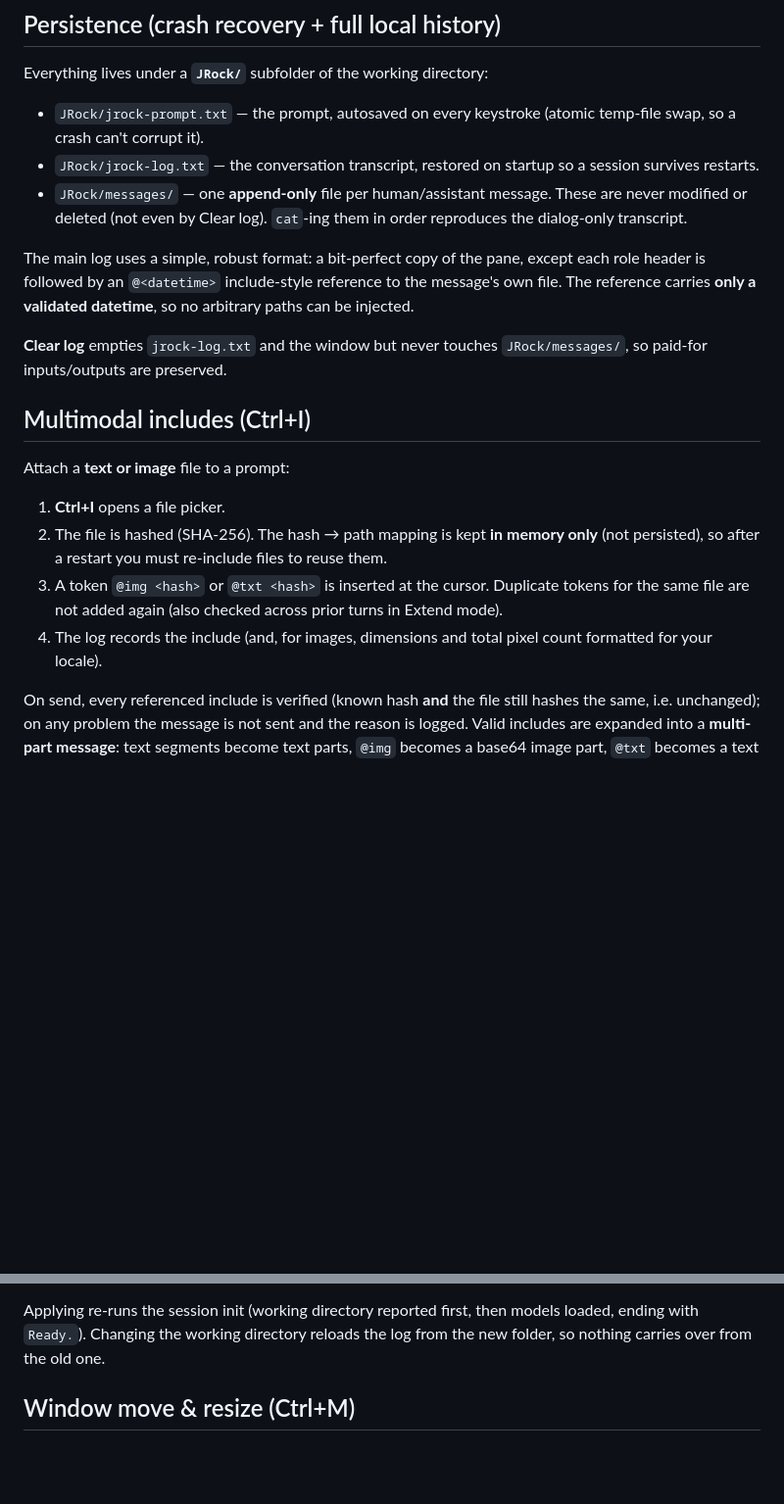
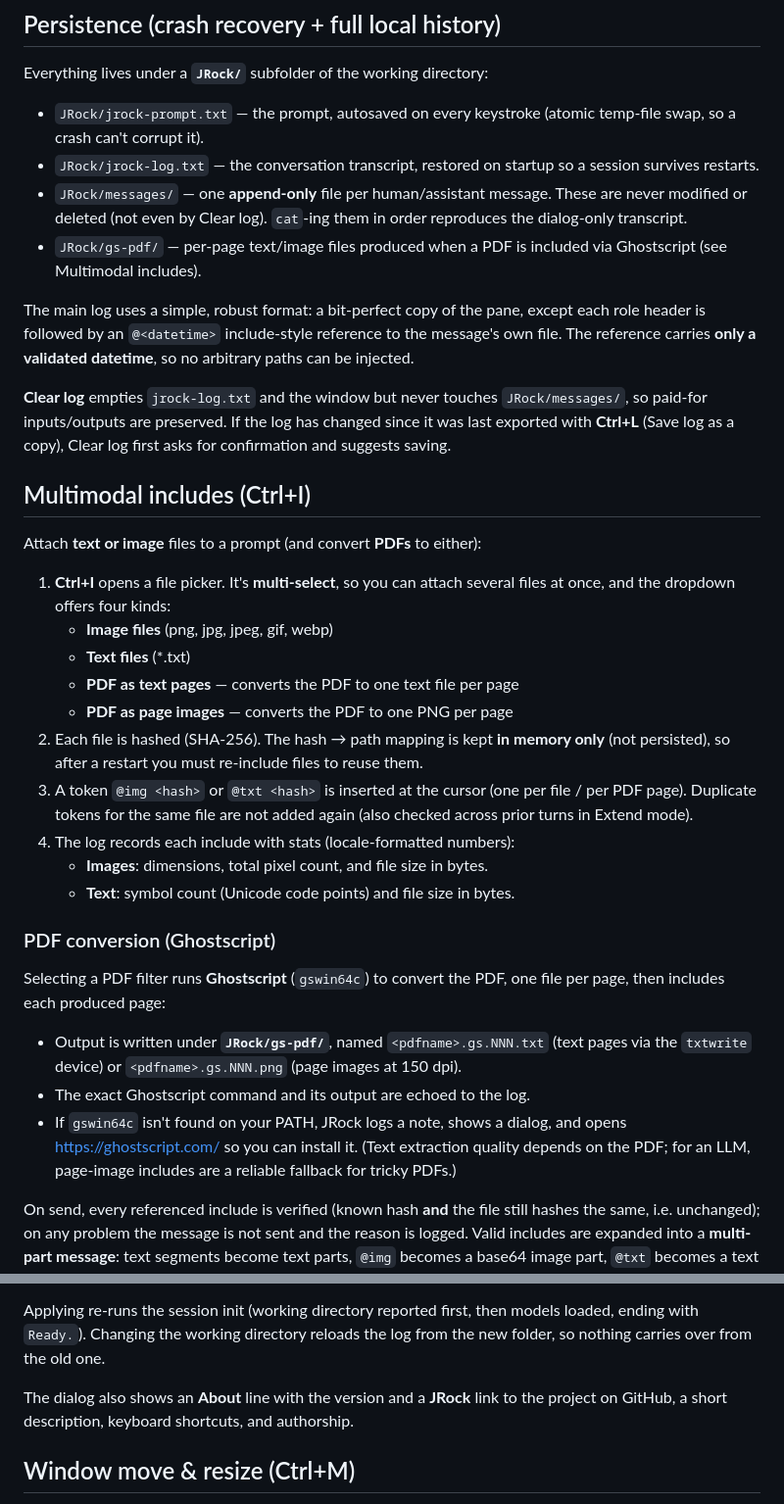
Before and after one commit to ivan-khvostishkov/jrock, a Markdown page: README.md, 2 parts joined by grey strips. Shown at 98% size. Rendered like a GitHub page; blank space fills up the shorter version.

```diff
--- a/README.md
+++ b/README.md
@@ -135,25 +136,47 @@ Everything lives under a **`JRock/`** subfolder of the working directory:
 - `JRock/messages/` — one **append-only** file per human/assistant message. These are never
   modified or deleted (not even by Clear log). `cat`-ing them in order reproduces the
   dialog-only transcript.
+- `JRock/gs-pdf/` — per-page text/image files produced when a PDF is included via Ghostscript
+  (see Multimodal includes).
 
 The main log uses a simple, robust format: a bit-perfect copy of the pane, except each role
 header is followed by an `@<datetime>` include-style reference to the message's own file. The
 reference carries **only a validated datetime**, so no arbitrary paths can be injected.
 
 **Clear log** empties `jrock-log.txt` and the window but never touches `JRock/messages/`, so
-paid-for inputs/outputs are preserved.
+paid-for inputs/outputs are preserved. If the log has changed since it was last exported with
+**Ctrl+L** (Save log as a copy), Clear log first asks for confirmation and suggests saving.
 
 ## Multimodal includes (Ctrl+I)
 
-Attach a **text or image** file to a prompt:
+Attach **text or image** files to a prompt (and convert **PDFs** to either):
 
-1. **Ctrl+I** opens a file picker.
-2. The file is hashed (SHA-256). The hash → path mapping is kept **in memory only**
+1. **Ctrl+I** opens a file picker. It's **multi-select**, so you can attach several files at
+   once, and the dropdown offers four kinds:
+   - **Image files** (png, jpg, jpeg, gif, webp)
+   - **Text files** (*.txt)
+   - **PDF as text pages** — converts the PDF to one text file per page
+   - **PDF as page images** — converts the PDF to one PNG per page
+2. Each file is hashed (SHA-256). The hash → path mapping is kept **in memory only**
    (not persisted), so after a restart you must re-include files to reuse them.
-3. A token `@img <hash>` or `@txt <hash>` is inserted at the cursor. Duplicate tokens for
-   the same file are not added again (also checked across prior turns in Extend mode).
-4. The log records the include (and, for images, dimensions and total pixel count formatted
-   for your locale).
+3. A token `@img <hash>` or `@txt <hash>` is inserted at the cursor (one per file / per PDF
+   page). Duplicate tokens for the same file are not added again (also checked across prior
+   turns in Extend mode).
+4. The log records each include with stats (locale-formatted numbers):
+   - **Images**: dimensions, total pixel count, and file size in bytes.
+   - **Text**: symbol count (Unicode code points) and file size in bytes.
+
+### PDF conversion (Ghostscript)
+
+Selecting a PDF filter runs **Ghostscript** (`gswin64c`) to convert the PDF, one file per
+page, then includes each produced page:
+
+- Output is written under **`JRock/gs-pdf/`**, named `<pdfname>.gs.NNN.txt` (text pages via
+  the `txtwrite` device) or `<pdfname>.gs.NNN.png` (page images at 150 dpi).
+- The exact Ghostscript command and its output are echoed to the log.
+- If `gswin64c` isn't found on your PATH, JRock logs a note, shows a dialog, and opens
+  https://ghostscript.com/ so you can install it. (Text extraction quality depends on the
+  PDF; for an LLM, page-image includes are a reliable fallback for tricky PDFs.)
 
 On send, every referenced include is verified (known hash **and** the file still hashes the
 same, i.e. unchanged); on any problem the message is not sent and the reason is logged. Valid
@@ -176,6 +199,9 @@ Applying re-runs the session init (working directory reported first, then models
 ending with `Ready.`). Changing the working directory reloads the log from the new folder,
 so nothing carries over from the old one.
 
+The dialog also shows an **About** line with the version and a **JRock** link to the project
+on GitHub, a short description, keyboard shortcuts, and authorship.
+
 ## Window move & resize (Ctrl+M)
 
 A dialog to set the window **width/height** and **on-screen X/Y** numerically, plus info
```
Also changed, not shown: other parts of README.md (+36 -22 lines).
